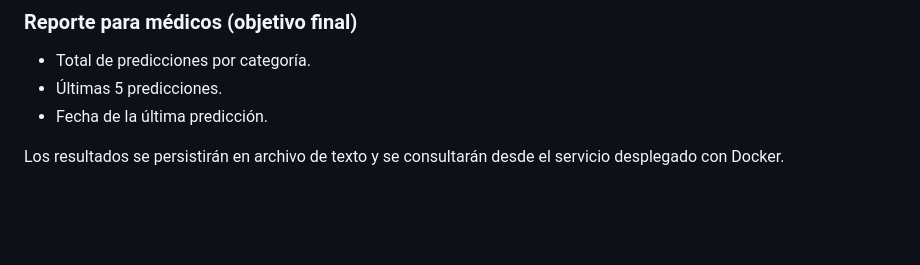
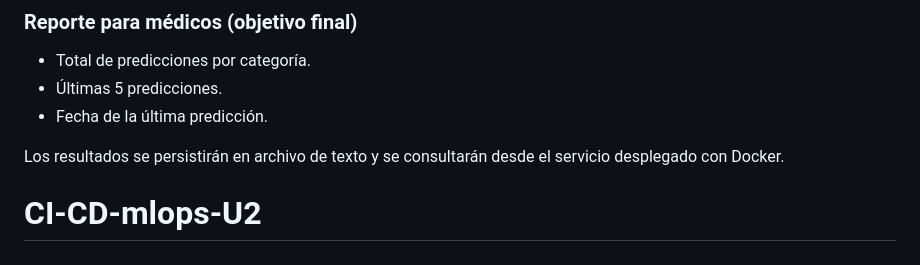
Before and after one commit to WillianReinaG/CI-CD-mlops-U2, a Markdown page: README.md, the part around the change. Drawn GitHub-style; blank space fills up the shorter version.

```diff
--- a/README.md
+++ b/README.md
@@ -61,3 +61,4 @@ CI-CD-mlops-U2/
 - Fecha de la última predicción.
 
 Los resultados se persistirán en archivo de texto y se consultarán desde el servicio desplegado con Docker.
+# CI-CD-mlops-U2
```
